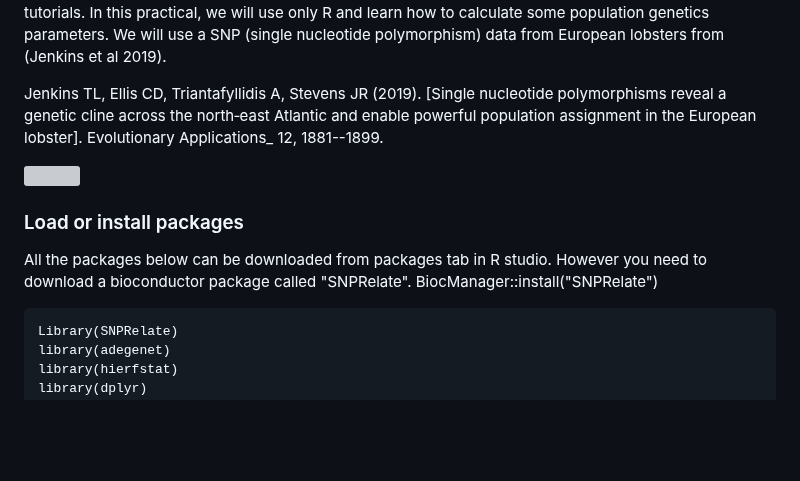
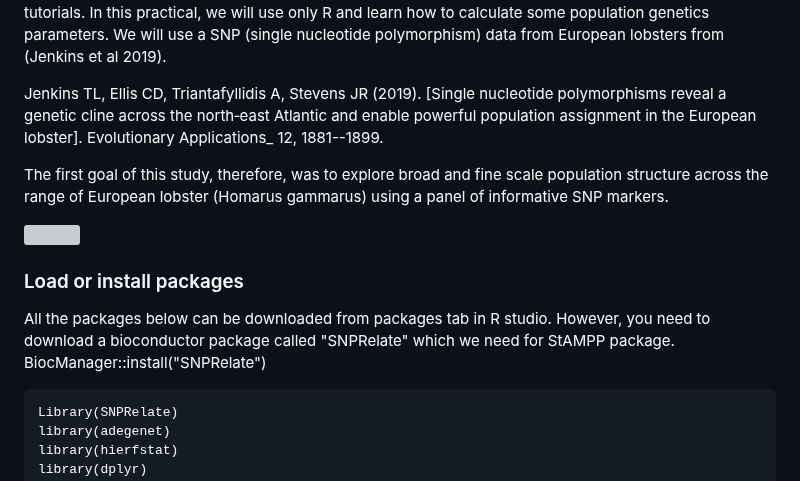
Before and after one commit to bioinfo-arctic/FSK2053, a Markdown page: Spring_2023/scripts/FSK_2053_pop_defferntiation_09523.md, the part around the change. GitHub-like rendering; blank space fills up the shorter version; grey boxes are pictures that could not be loaded.

```diff
--- a/Spring_2023/scripts/FSK_2053_pop_defferntiation_09523.md
+++ b/Spring_2023/scripts/FSK_2053_pop_defferntiation_09523.md
@@ -20,6 +20,9 @@ nucleotide polymorphisms reveal a genetic cline across the north‐east
 Atlantic and enable powerful population assignment in the European
 lobster\]. Evolutionary Applications\_ 12, 1881--1899.
 
+The first goal of this study, therefore, was to explore broad and fine scale population structure across the range of European lobster (Homarus gammarus) using a panel of informative SNP markers.
+
+
 ![](https://raw.githubusercontent.com/shri1984/study-images/main/eva12849-fig-0001.webp?token=GHSAT0AAAAAACCFFFMC5BXZ3TZGLXDMSUI2ZCZ7ECA)
 
 
@@ -27,7 +30,7 @@ lobster\]. Evolutionary Applications\_ 12, 1881--1899.
 ### Load or install packages
 
 All the packages below can be downloaded from packages tab in R studio.
-However you need to download a bioconductor package called "SNPRelate".
+However, you need to download a bioconductor package called "SNPRelate" which we need for StAMPP package.
 BiocManager::install("SNPRelate")
 
     Library(SNPRelate)
```
